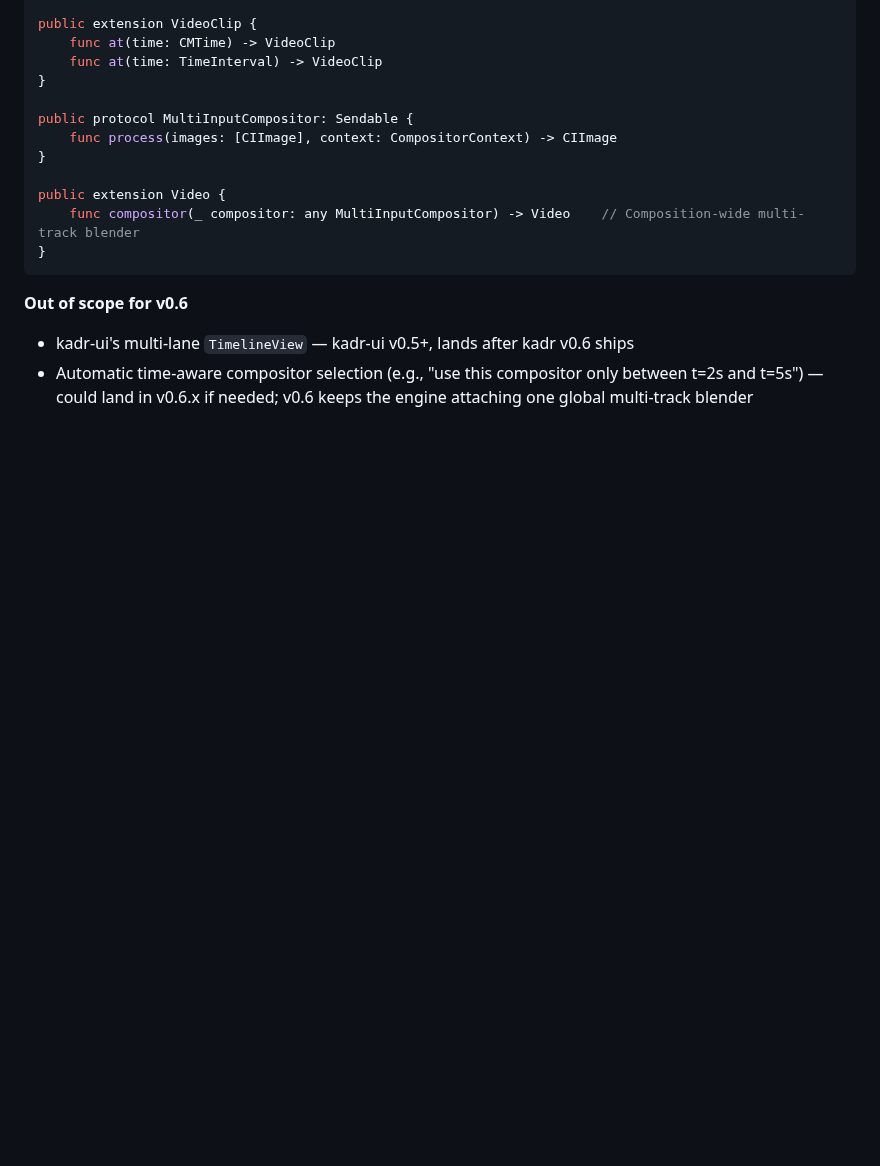
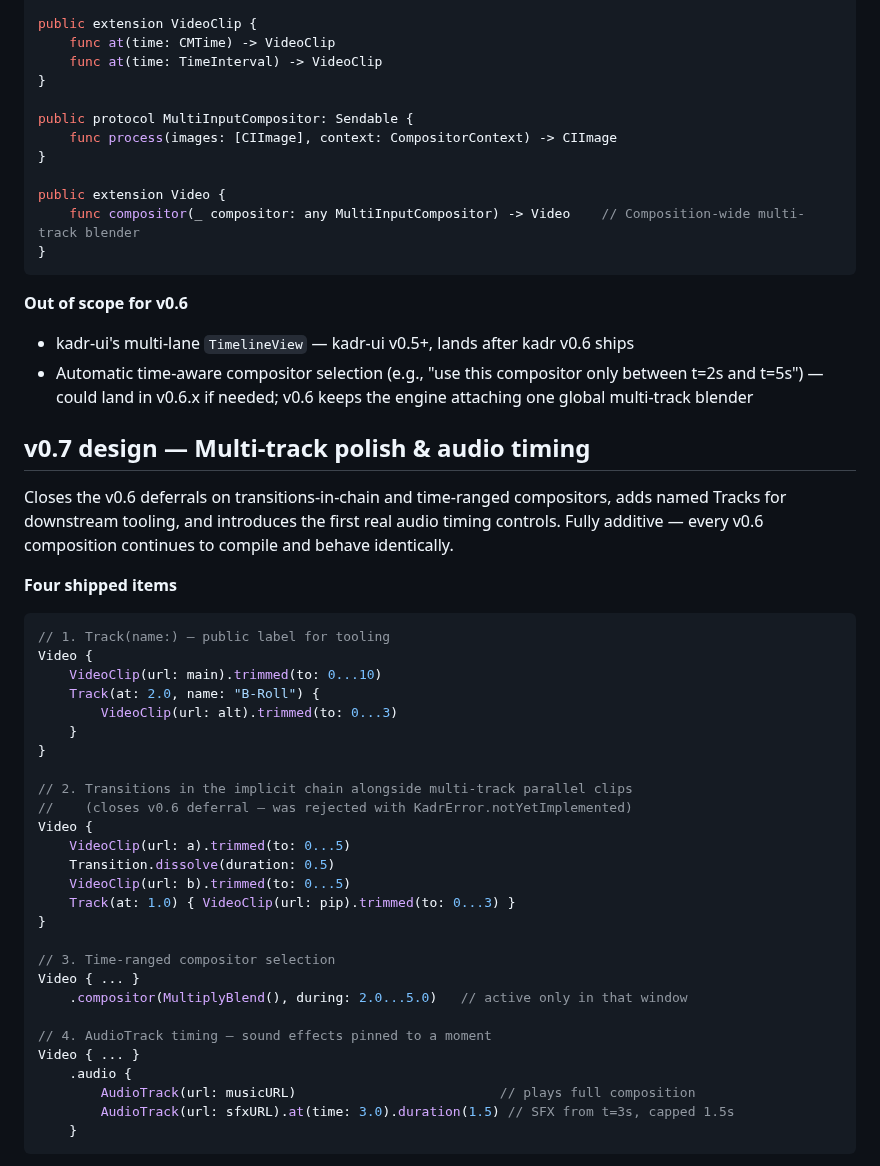
Before and after one commit to SteliyanH/kadr, a Markdown page: DESIGN.md, the part around one of its changes. GitHub-like rendering; blank space fills up the shorter version.

````diff
--- a/DESIGN.md
+++ b/DESIGN.md
@@ -238,3 +238,40 @@ public extension Video {
 
 - kadr-ui's multi-lane `TimelineView` — kadr-ui v0.5+, lands after kadr v0.6 ships
 - Automatic time-aware compositor selection (e.g., "use this compositor only between t=2s and t=5s") — could land in v0.6.x if needed; v0.6 keeps the engine attaching one global multi-track blender
+
+## v0.7 design — Multi-track polish & audio timing
+
+Closes the v0.6 deferrals on transitions-in-chain and time-ranged compositors, adds named Tracks for downstream tooling, and introduces the first real audio timing controls. Fully additive — every v0.6 composition continues to compile and behave identically.
+
+**Four shipped items**
+
+```swift
+// 1. Track(name:) — public label for tooling
+Video {
+    VideoClip(url: main).trimmed(to: 0...10)
+    Track(at: 2.0, name: "B-Roll") {
+        VideoClip(url: alt).trimmed(to: 0...3)
+    }
+}
+
+// 2. Transitions in the implicit chain alongside multi-track parallel clips
+//    (closes v0.6 deferral — was rejected with KadrError.notYetImplemented)
+Video {
+    VideoClip(url: a).trimmed(to: 0...5)
+    Transition.dissolve(duration: 0.5)
+    VideoClip(url: b).trimmed(to: 0...5)
+    Track(at: 1.0) { VideoClip(url: pip).trimmed(to: 0...3) }
+}
+
+// 3. Time-ranged compositor selection
+Video { ... }
+    .compositor(MultiplyBlend(), during: 2.0...5.0)   // active only in that window
+
+// 4. AudioTrack timing — sound effects pinned to a moment
+Video { ... }
+    .audio {
+        AudioTrack(url: musicURL)                          // plays full composition
+        AudioTrack(url: sfxURL).at(time: 3.0).duration(1.5) // SFX from t=3s, capped 1.5s
+    }
+```
+
````
Also changed, not shown: other parts of DESIGN.md (+50 -0 lines).
